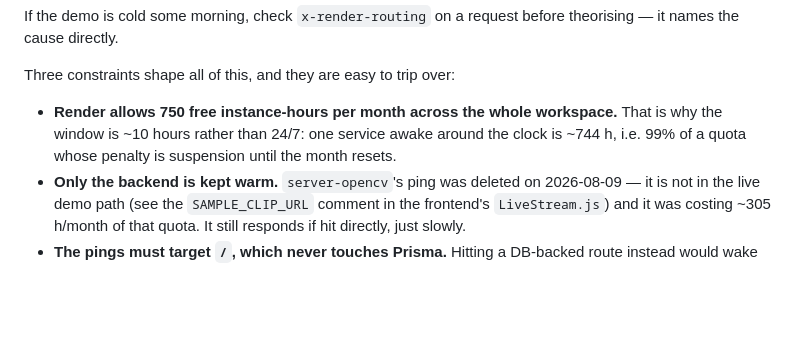
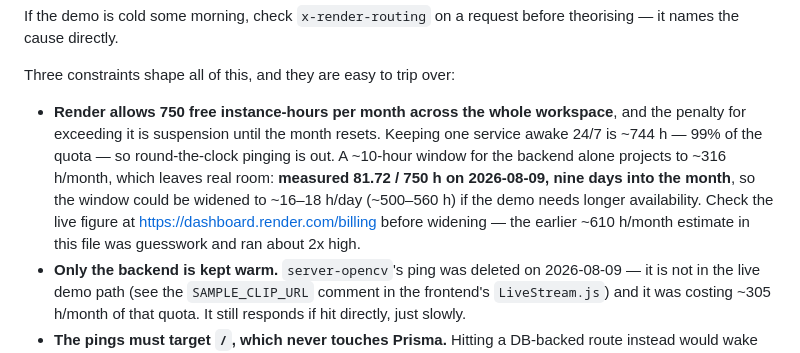
Before and after one commit to Amunet98/human-anomaly-detection-backend, a Markdown page: README.md, the part around the change. Drawn GitHub-style; blank space fills up the shorter version.

Commit message:
README: replace the estimated instance-hour budget with a measured one
The ~610 h/month figure was guesswork and ran about 2x high. Render's billing
page reads 81.72 of 750 free instance-hours on 2026-08-09, nine days into the
month — partly because the keep-warm has never had a fully working day, but
enough to show the quota is not the binding constraint it was written up as.

Backend-only at a 10-hour window projects to ~316 h/month, so the window can
be widened to ~16-18 h/day if the demo needs it. 24/7 is still out at ~744 h.

Co-Authored-By: Claude Opus 5 <noreply@anthropic.com>
Claude-Session: https://claude.ai/code/session_01S6pQRnvQPJ3xV2RajPXdWQ

```diff
--- a/README.md
+++ b/README.md
@@ -131,9 +131,15 @@ theorising — it names the cause directly.
 Three constraints shape all of this, and they are easy to trip over:
 
 - **Render allows 750 free instance-hours per month across the whole
-  workspace.** That is why the window is ~10 hours rather than 24/7: one
-  service awake around the clock is ~744 h, i.e. 99% of a quota whose penalty
-  is suspension until the month resets.
+  workspace**, and the penalty for exceeding it is suspension until the month
+  resets. Keeping one service awake 24/7 is ~744 h — 99% of the quota — so
+  round-the-clock pinging is out. A ~10-hour window for the backend alone
+  projects to ~316 h/month, which leaves real room: **measured 81.72 / 750 h
+  on 2026-08-09, nine days into the month**, so the window could be widened to
+  ~16–18 h/day (~500–560 h) if the demo needs longer availability. Check the
+  live figure at https://dashboard.render.com/billing before widening — the
+  earlier ~610 h/month estimate in this file was guesswork and ran about 2x
+  high.
 - **Only the backend is kept warm.** `server-opencv`'s ping was deleted on
   2026-08-09 — it is not in the live demo path (see the `SAMPLE_CLIP_URL`
   comment in the frontend's `LiveStream.js`) and it was costing ~305 h/month
```
